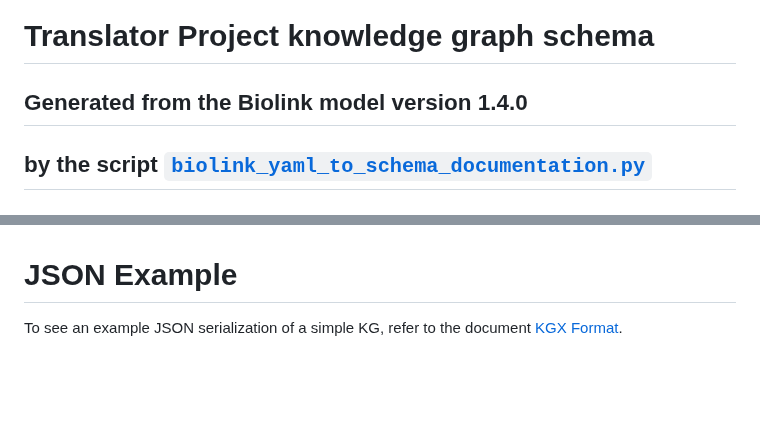
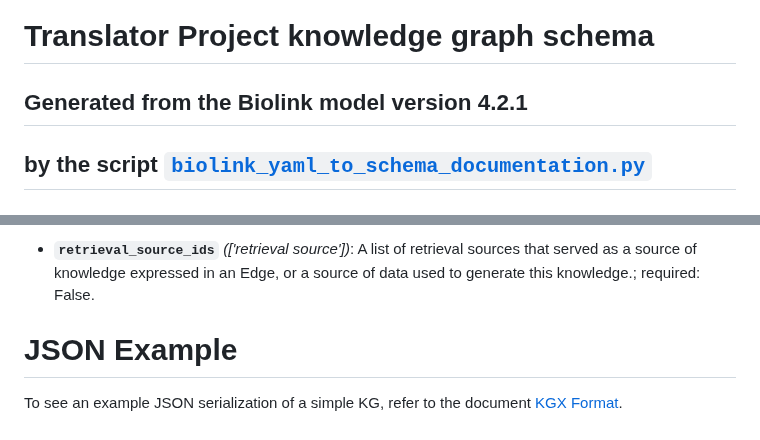
Before and after one commit to RTXteam/RTX-KG2, a Markdown page: biolink-kg-schema.md, 2 parts joined by grey strips. GitHub-like rendering; blank space fills up the shorter version.

```diff
--- a/biolink-kg-schema.md
+++ b/biolink-kg-schema.md
@@ -1,5 +1,5 @@
 # Translator Project knowledge graph schema
-## Generated from the Biolink model version 1.4.0
+## Generated from the Biolink model version 4.2.1
 ## by the script [`biolink_yaml_to_schema_documentation.py`](biolink_yaml_to_schema_documentation.py)
 
 # Node
@@ -72,3 +109,4 @@
+- **`retrieval_source_ids`** *(['retrieval source'])*: A list of retrieval sources that served as a source of knowledge expressed in an Edge, or a source of data used to generate this knowledge.; required: False.
 
 # JSON Example
 To see an example JSON serialization of a simple KG, refer to the document [KGX Format](https://github.com/biolink/kgx/blob/master/specification/kgx-format.md).
```
Also changed, not shown: other parts of biolink-kg-schema.md (+52 -15 lines).
